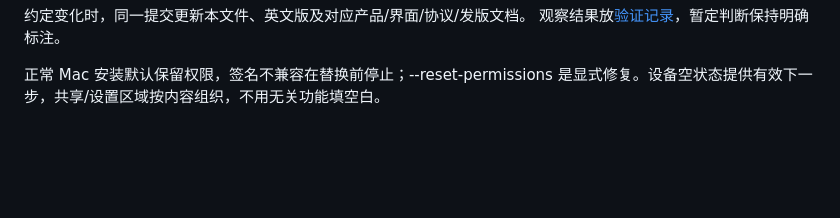
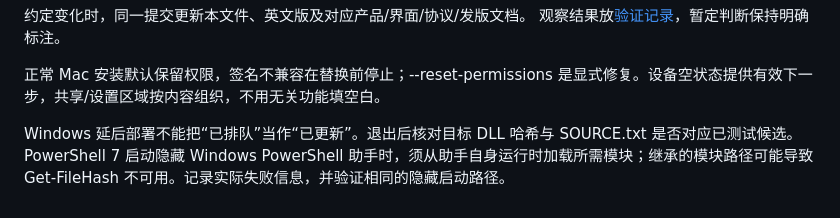
Before and after one commit to kylezhang/local-remote-desktop, a Markdown page: docs/zh-CN/development-handbook.md, the part around the change. GitHub-like rendering; blank space fills up the shorter version.

```diff
--- a/docs/zh-CN/development-handbook.md
+++ b/docs/zh-CN/development-handbook.md
@@ -109,3 +109,5 @@
 观察结果放[验证记录](validation.md)，暂定判断保持明确标注。
 
 正常 Mac 安装默认保留权限，签名不兼容在替换前停止；--reset-permissions 是显式修复。设备空状态提供有效下一步，共享/设置区域按内容组织，不用无关功能填空白。
+
+Windows 延后部署不能把“已排队”当作“已更新”。退出后核对目标 DLL 哈希与 SOURCE.txt 是否对应已测试候选。PowerShell 7 启动隐藏 Windows PowerShell 助手时，须从助手自身运行时加载所需模块；继承的模块路径可能导致 Get-FileHash 不可用。记录实际失败信息，并验证相同的隐藏启动路径。
```
Also changed, not shown: docs/development-handbook.md (+2 -0 lines).
